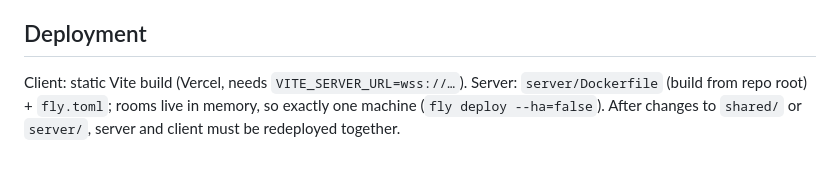
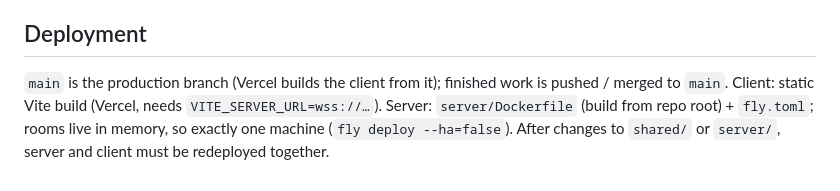
Before and after one commit to dtghgthf/BrowserGame, a Markdown page: CLAUDE.md, the part around the change. Drawn GitHub-style; blank space fills up the shorter version.

Commit message:
CLAUDE.md: main is the production branch
Co-Authored-By: Claude Opus 5.5 <noreply@anthropic.com>
Claude-Session: https://claude.ai/code/session_01QGZEYWMHTkdYGnEJxwTW5w

```diff
--- a/CLAUDE.md
+++ b/CLAUDE.md
@@ -58,4 +58,5 @@ npm workspaces: `shared/` (simulation, no DOM, exported as TS source via `export
 **Assets** — `scripts/generate-assets.ts` draws all placeholder PNGs (+ `_n.png` normal maps, Aseprite-format JSON) and synthesises WAVs (`scripts/assets/synth.ts`, `sfx.ts`) into `client/public/assets/`. A hash manifest (`.generated.json`) protects files the user replaced by hand. Conventions for replacements: `client/public/assets/README.md`.
 
 ## Deployment
+`main` is the production branch (Vercel builds the client from it); finished work is pushed / merged to `main`.
 Client: static Vite build (Vercel, needs `VITE_SERVER_URL=wss://…`). Server: `server/Dockerfile` (build from repo root) + `fly.toml`; rooms live in memory, so exactly one machine (`fly deploy --ha=false`). After changes to `shared/` or `server/`, server and client must be redeployed together.
```
